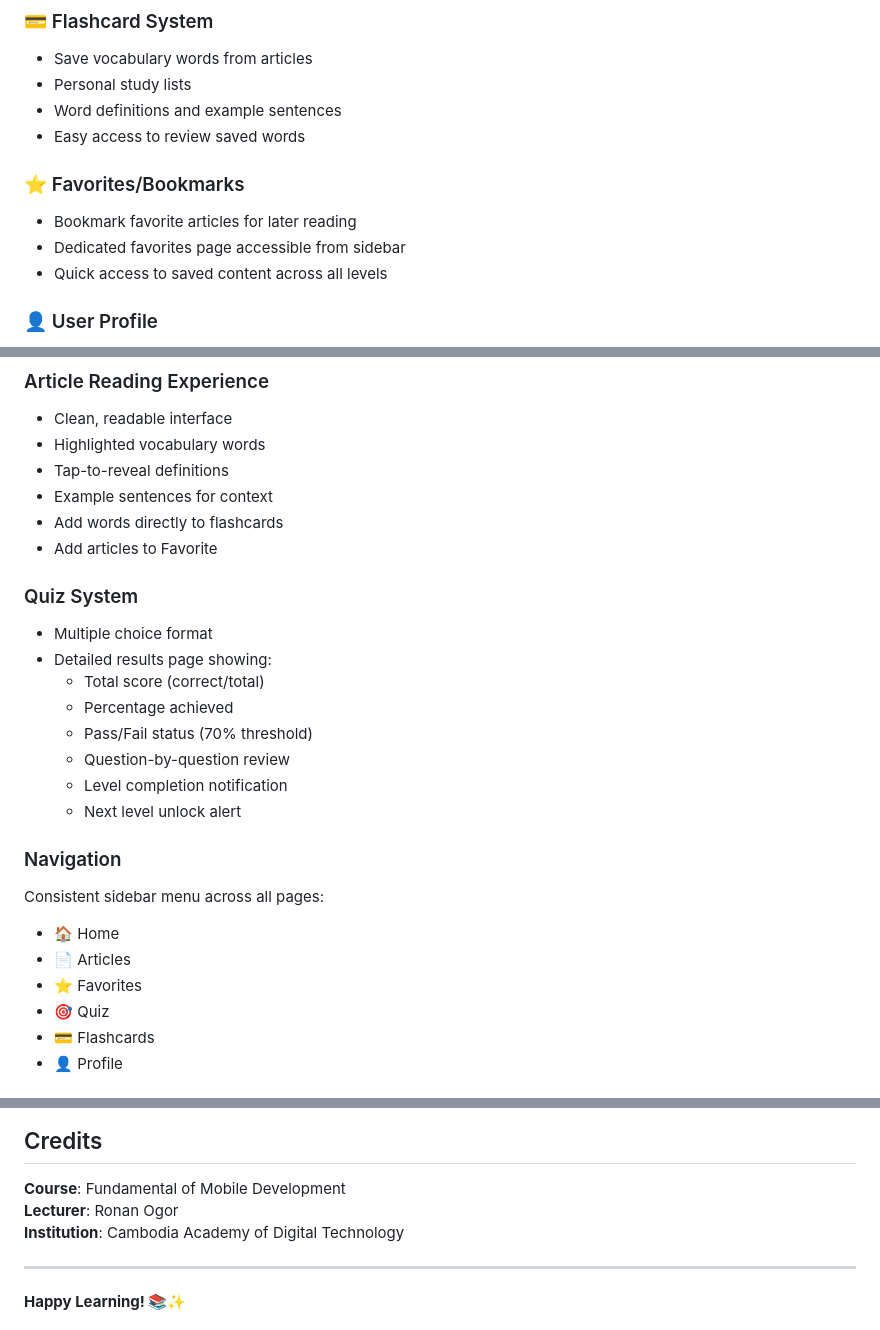
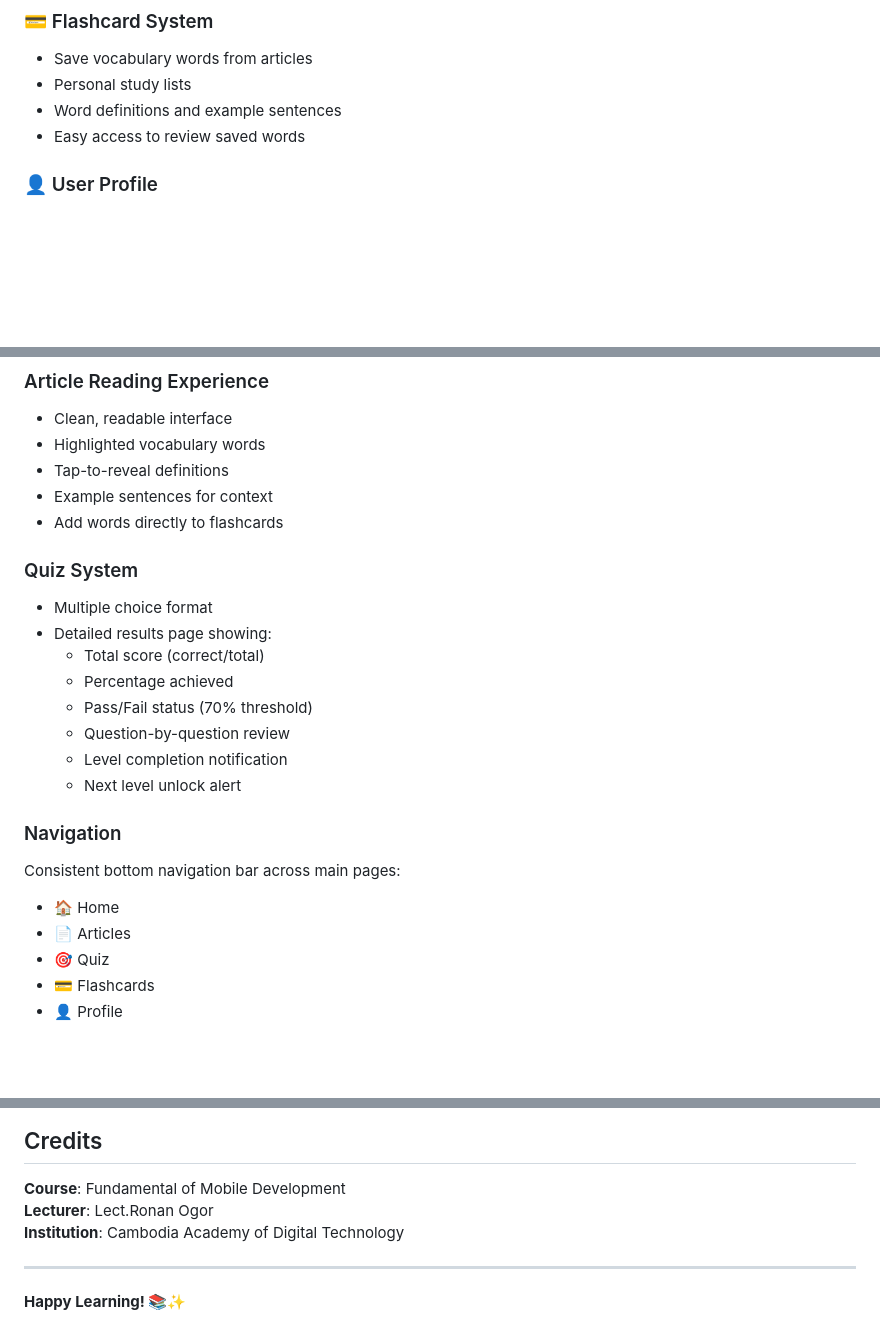
Before and after one commit to Sunhak17/vocabulite, a Markdown page: README.md, 3 parts joined by grey strips. Rendered like a GitHub page; blank space fills up the shorter version.

```diff
--- a/README.md
+++ b/README.md
@@ -28,11 +28,6 @@ A comprehensive English learning mobile application built with Flutter, designed
 - Personal study lists
 - Word definitions and example sentences
 - Easy access to review saved words
-
-### ⭐ Favorites/Bookmarks
-- Bookmark favorite articles for later reading
-- Dedicated favorites page accessible from sidebar
-- Quick access to saved content across all levels
 
 ### 👤 User Profile
 - Personalized onboarding experience
@@ -96,7 +91,6 @@ flutter run
 - Tap-to-reveal definitions
 - Example sentences for context
 - Add words directly to flashcards
-- Add articles to Favorite
 
 ### Quiz System
 - Multiple choice format
@@ -109,10 +103,9 @@ flutter run
   - Next level unlock alert
 
 ### Navigation
-Consistent sidebar menu across all pages:
+Consistent bottom navigation bar across main pages:
 - 🏠 Home
 - 📄 Articles
-- ⭐ Favorites
 - 🎯 Quiz
 - 💳 Flashcards
 - 👤 Profile
@@ -141,7 +134,7 @@ For questions or feedback, please open an issue on GitHub.
 ## Credits
 
 **Course**: Fundamental of Mobile Development
-**Lecturer**: Ronan Ogor
+**Lecturer**: Lect.Ronan Ogor
 **Institution**: Cambodia Academy of Digital Technology
 
 ---
```
